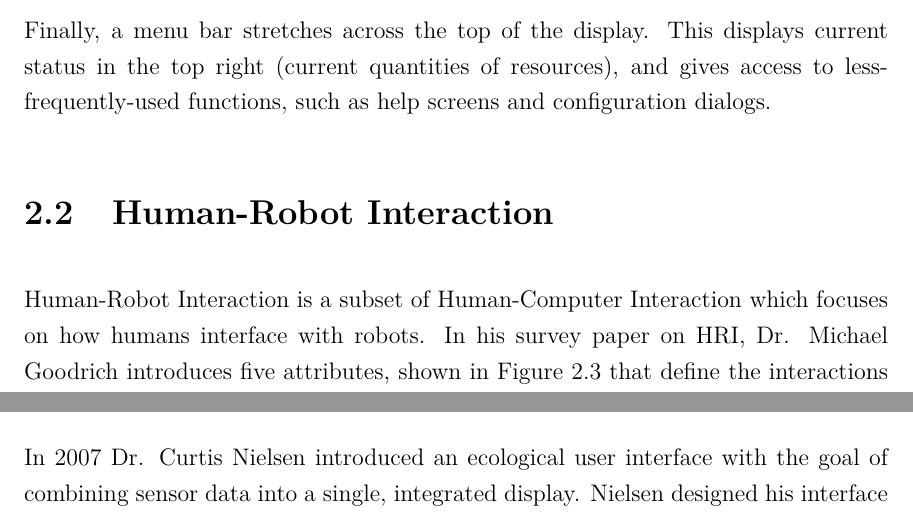
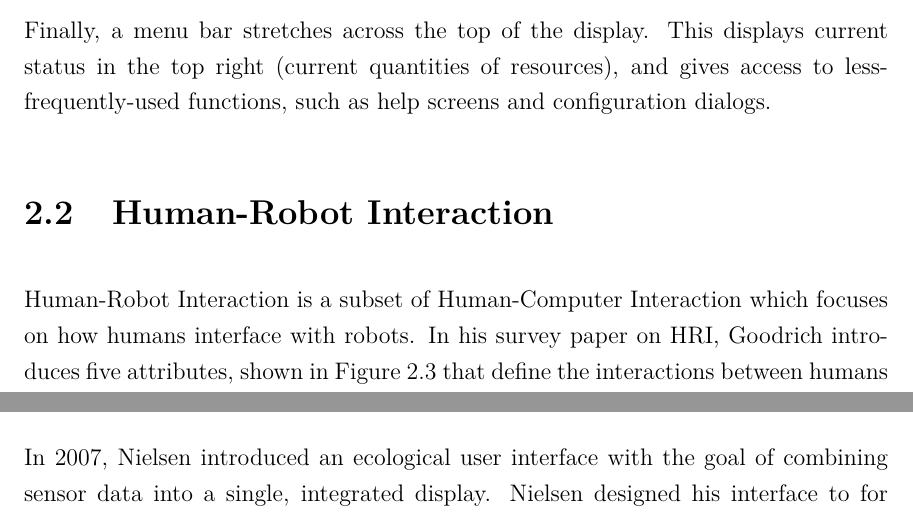
Before and after one commit to ekarulf/thesis, a LaTeX thesis (karulf-thesis/karulf-thesis.tex, which reads karulf-thesis/thesis-hri.tex): two parts of pages 17 and 19 of 53, joined at a grey line, cut so that both start at the same text. Compiled offline with pdfLaTeX.

Commit message:
Refer to people by the surnames

```diff
--- a/karulf-thesis/thesis-hri.tex
+++ b/karulf-thesis/thesis-hri.tex
@@ -80,7 +80,7 @@ Finally, a menu bar stretches across the top of the display. This displays curre
 
 
 \section{Human-Robot Interaction}
-Human-Robot Interaction is a subset of Human-Computer Interaction which focuses on how humans interface with robots. In his survey paper on HRI, Dr. Michael Goodrich introduces five attributes, shown in Figure~\ref{fig:five-attributes} that define the interactions between humans and robots \cite{Goodrich_Survey}.
+Human-Robot Interaction is a subset of Human-Computer Interaction which focuses on how humans interface with robots. In his survey paper on HRI, Goodrich introduces five attributes, shown in Figure~\ref{fig:five-attributes} that define the interactions between humans and robots \cite{Goodrich_Survey}.
 
 \begin{figure}[ht]
 	\makebox[\textwidth]{\hrulefill}
@@ -129,7 +129,7 @@ The purpose of visualization interfaces is to represent the one-way exchange of
 \end{figure}
 
 
-In 2007 Dr. Curtis Nielsen introduced an ecological user interface with the goal of combining sensor data into a single, integrated display. Nielsen designed his interface to for effective teleoperation, the technique of controlling a robot remotely. In his study, Nielsen compared an integrated 3D user interface to a simple 2D user interface for several environment searching tasks. The 3D user interface displayed combined sensor data through a single viewport while the 2D user interface displayed the same data through individually. The study found the 3D interface decreased collisions and decreased task completion time \cite{Nielsen_Teleoperation}.
+In 2007, Nielsen introduced an ecological user interface with the goal of combining sensor data into a single, integrated display. Nielsen designed his interface to for effective teleoperation, the technique of controlling a robot remotely. In his study, Nielsen compared an integrated 3D user interface to a simple 2D user interface for several environment searching tasks. The 3D user interface displayed combined sensor data through a single viewport while the 2D user interface displayed the same data through individually. The study found the 3D interface decreased collisions and decreased task completion time \cite{Nielsen_Teleoperation}.
 
 Nielsen attributes the success of the 3D interface to improved situational awareness. The observed effect of situational awareness and context on interface effectiveness is congruous with the findings of other researchers \cite{Nielsen_Teleoperation}.
 
```
Also changed, not shown: karulf-thesis/thesis-hri.tex (4 more changed lines).
